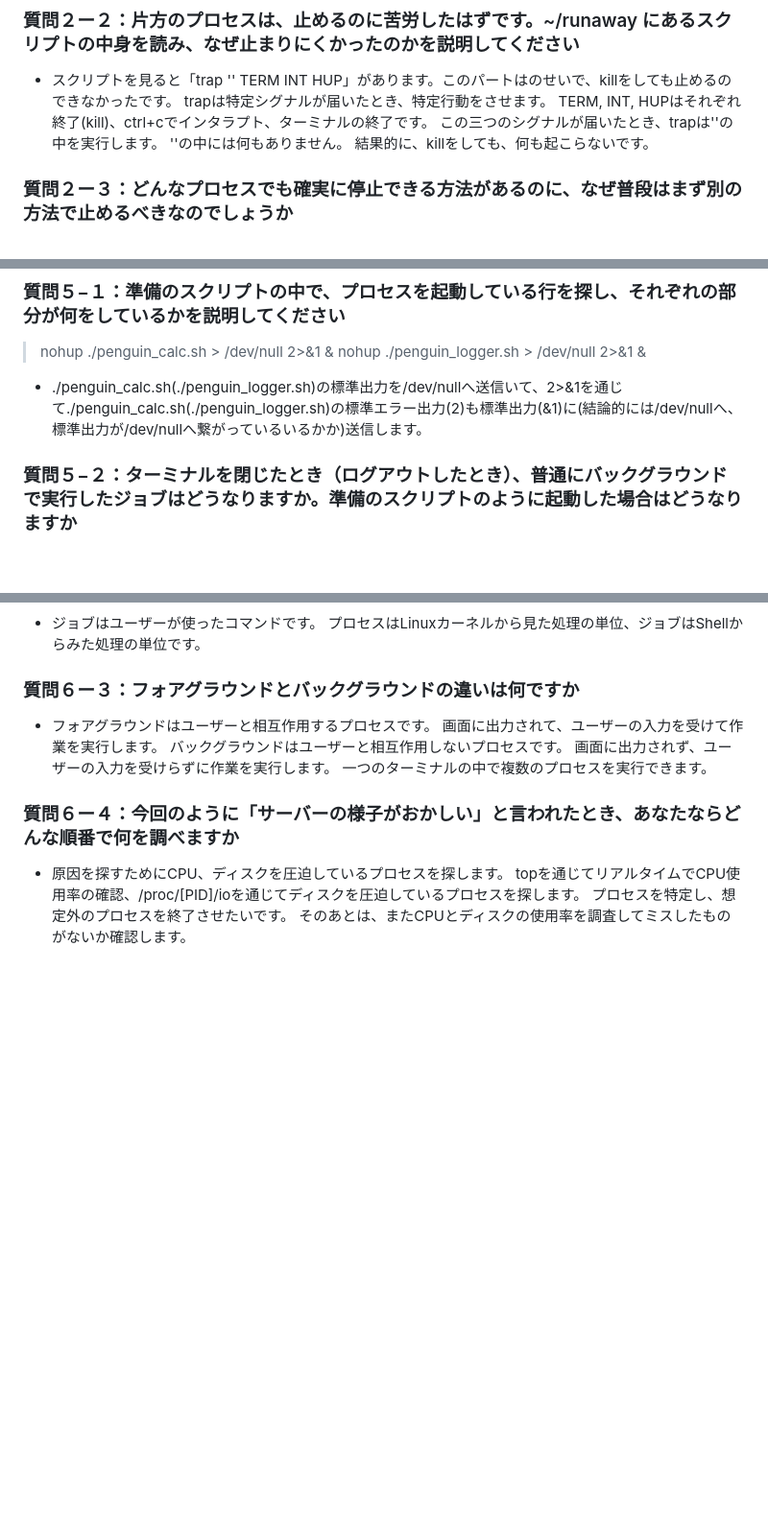
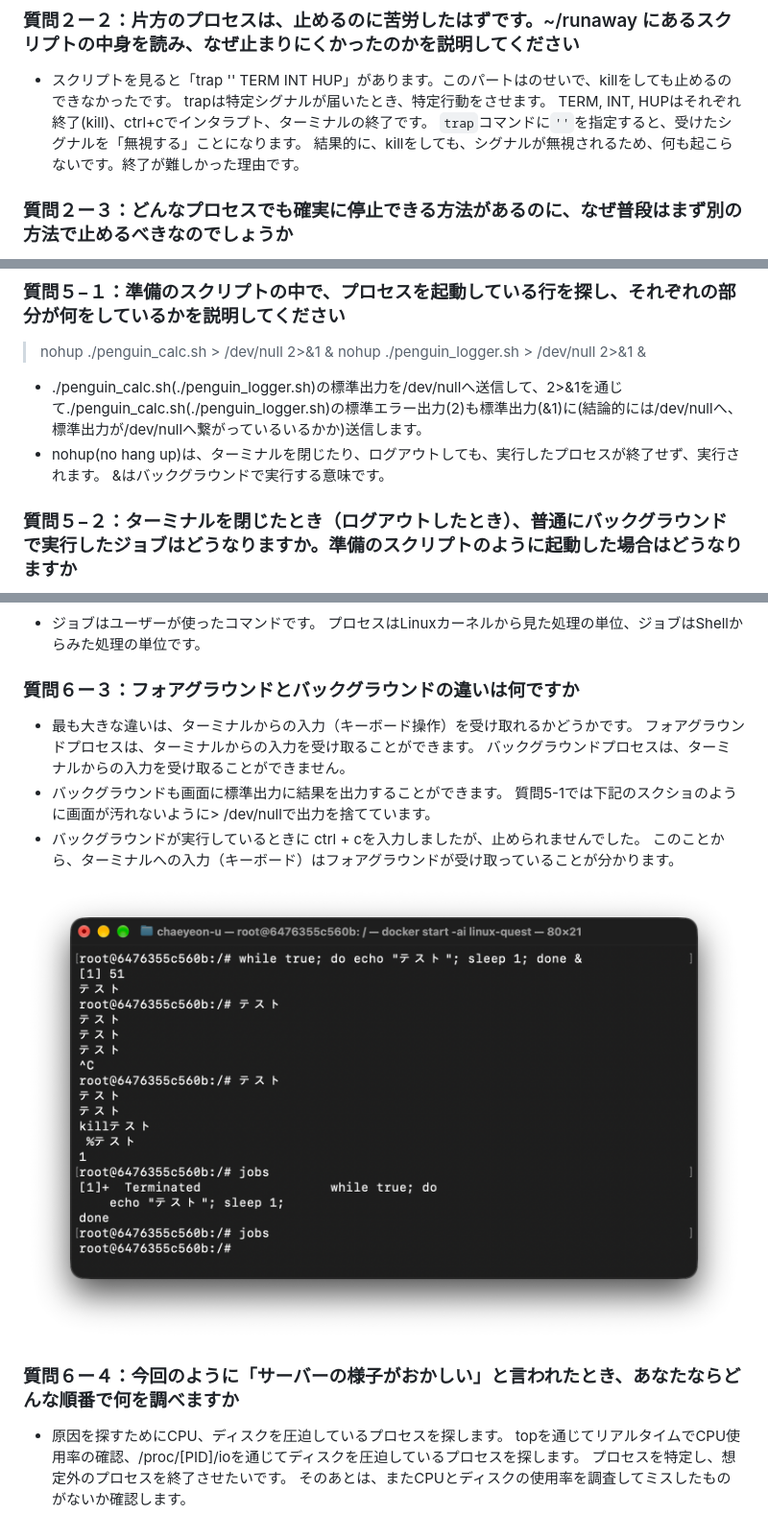
Before and after one commit to naneunyeonu/linux-quest, a Markdown page: runaway_process/ANSWER.md, 3 parts joined by grey strips. Shown at 96% size. GitHub-like rendering; pictures changed too: runaway_process/images/runaway_review3.png (added); blank space fills up the shorter version.

Commit message:
レビューの反映(ANSWER.mdの修正)

```diff
--- a/runaway_process/ANSWER.md
+++ b/runaway_process/ANSWER.md
@@ -26,9 +26,8 @@ kill -9 [PID]
 - スクリプトを見ると「trap '' TERM INT HUP」があります。このパートはのせいで、killをしても止めるのできなかったです。
 trapは特定シグナルが届いたとき、特定行動をさせます。
 TERM, INT, HUPはそれぞれ終了(kill)、ctrl+cでインタラプト、ターミナルの終了です。
-この三つのシグナルが届いたとき、trapは''の中を実行します。
-''の中には何もありません。
-結果的に、killをしても、何も起こらないです。
+`trap`コマンドに`''`を指定すると、受けたシグナルを「無視する」ことになります。
+結果的に、killをしても、シグナルが無視されるため、何も起こらないです。終了が難しかった理由です。
 
 ### 質問２ー３：どんなプロセスでも確実に停止できる方法があるのに、なぜ普段はまず別の方法で止めるべきなのでしょうか
 - kill -9をすると強制終了になります。その場合、プロセスがひとりで持っていたリソースがLockの状態で残ります。すると、システム全体的に性能が低下する可能性があります。
@@ -77,7 +76,9 @@ jobs
 ### 質問５−１：準備のスクリプトの中で、プロセスを起動している行を探し、それぞれの部分が何をしているかを説明してください
 > nohup ./penguin_calc.sh > /dev/null 2>&1 &
 > nohup ./penguin_logger.sh > /dev/null 2>&1 &
-- ./penguin_calc.sh(./penguin_logger.sh)の標準出力を/dev/nullへ送信いて、2>&1を通じて./penguin_calc.sh(./penguin_logger.sh)の標準エラー出力(2)も標準出力(&1)に(結論的には/dev/nullへ、標準出力が/dev/nullへ繋がっているいるかか)送信します。
+- ./penguin_calc.sh(./penguin_logger.sh)の標準出力を/dev/nullへ送信して、2>&1を通じて./penguin_calc.sh(./penguin_logger.sh)の標準エラー出力(2)も標準出力(&1)に(結論的には/dev/nullへ、標準出力が/dev/nullへ繋がっているいるかか)送信します。
+- nohup(no hang up)は、ターミナルを閉じたり、ログアウトしても、実行したプロセスが終了せず、実行されます。
+&はバックグラウンドで実行する意味です。
 
 ### 質問５−２：ターミナルを閉じたとき（ログアウトしたとき）、普通にバックグラウンドで実行したジョブはどうなりますか。準備のスクリプトのように起動した場合はどうなりますか
 - ターミナルを閉じたとき、終了されます。
@@ -95,11 +96,15 @@ jobs
 プロセスはLinuxカーネルから見た処理の単位、ジョブはShellからみた処理の単位です。
 
 ### 質問６ー３：フォアグラウンドとバックグラウンドの違いは何ですか
-- フォアグラウンドはユーザーと相互作用するプロセスです。
-画面に出力されて、ユーザーの入力を受けて作業を実行します。
-バックグラウンドはユーザーと相互作用しないプロセスです。
-画面に出力されず、ユーザーの入力を受けらずに作業を実行します。
-一つのターミナルの中で複数のプロセスを実行できます。
+- 最も大きな違いは、ターミナルからの入力（キーボード操作）を受け取れるかどうかです。
+フォアグラウンドプロセスは、ターミナルからの入力を受け取ることができます。
+バックグラウンドプロセスは、ターミナルからの入力を受け取ることができません。
+- バックグラウンドも画面に標準出力に結果を出力することができます。
+質問5-1では下記のスクショのように画面が汚れないように> /dev/nullで出力を捨てています。
+- バックグラウンドが実行しているときに ctrl + cを入力しましたが、止められませんでした。
+このことから、ターミナルへの入力（キーボード）はフォアグラウンドが受け取っていることが分かります。
+
+![ステップ6](images/runaway_review3.png)
 
 ### 質問６ー４：今回のように「サーバーの様子がおかしい」と言われたとき、あなたならどんな順番で何を調べますか
 - 原因を探すためにCPU、ディスクを圧迫しているプロセスを探します。
```
